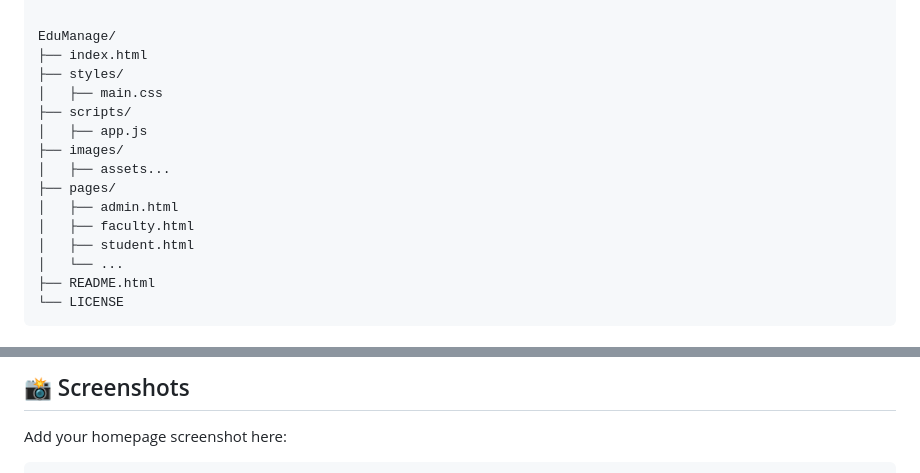
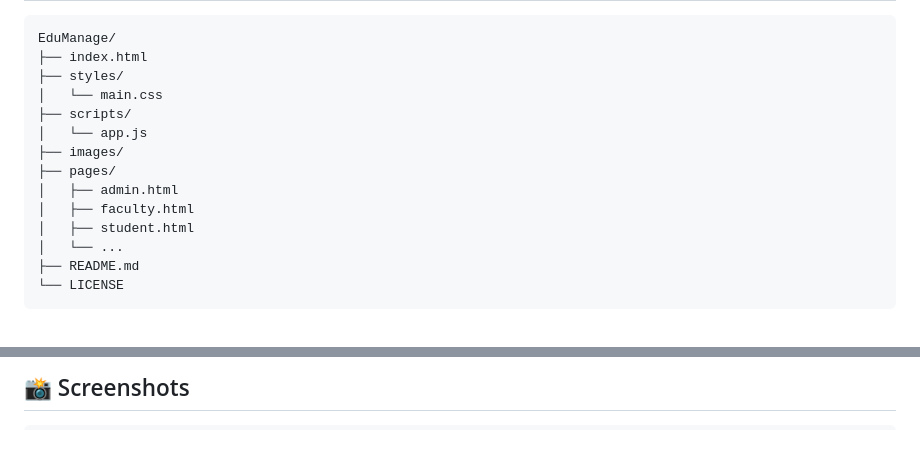
Before and after one commit to madhur1702/EduManage-ERP_based_integrated_student_management_system, a Markdown page: README.md, 2 parts joined by grey strips. GitHub-like rendering; blank space fills up the shorter version.

```diff
--- a/README.md
+++ b/README.md
@@ -182,15 +106,14 @@
 EduManage/
 ├── index.html
 ├── styles/
-│   ├── main.css
+│   └── main.css
 ├── scripts/
-│   ├── app.js
+│   └── app.js
 ├── images/
-│   ├── assets...
 ├── pages/
 │   ├── admin.html
 │   ├── faculty.html
 │   ├── student.html
 │   └── ...
-├── README.html
+├── README.md
 └── LICENSE
@@ -210,4 +135,3 @@ EduManage/
 
-<h2>📸 Screenshots</h2>
-<p>Add your homepage screenshot here:</p>
+## 📸 Screenshots
 
```
Also changed, not shown: other parts of README.md (+102 -173 lines).
